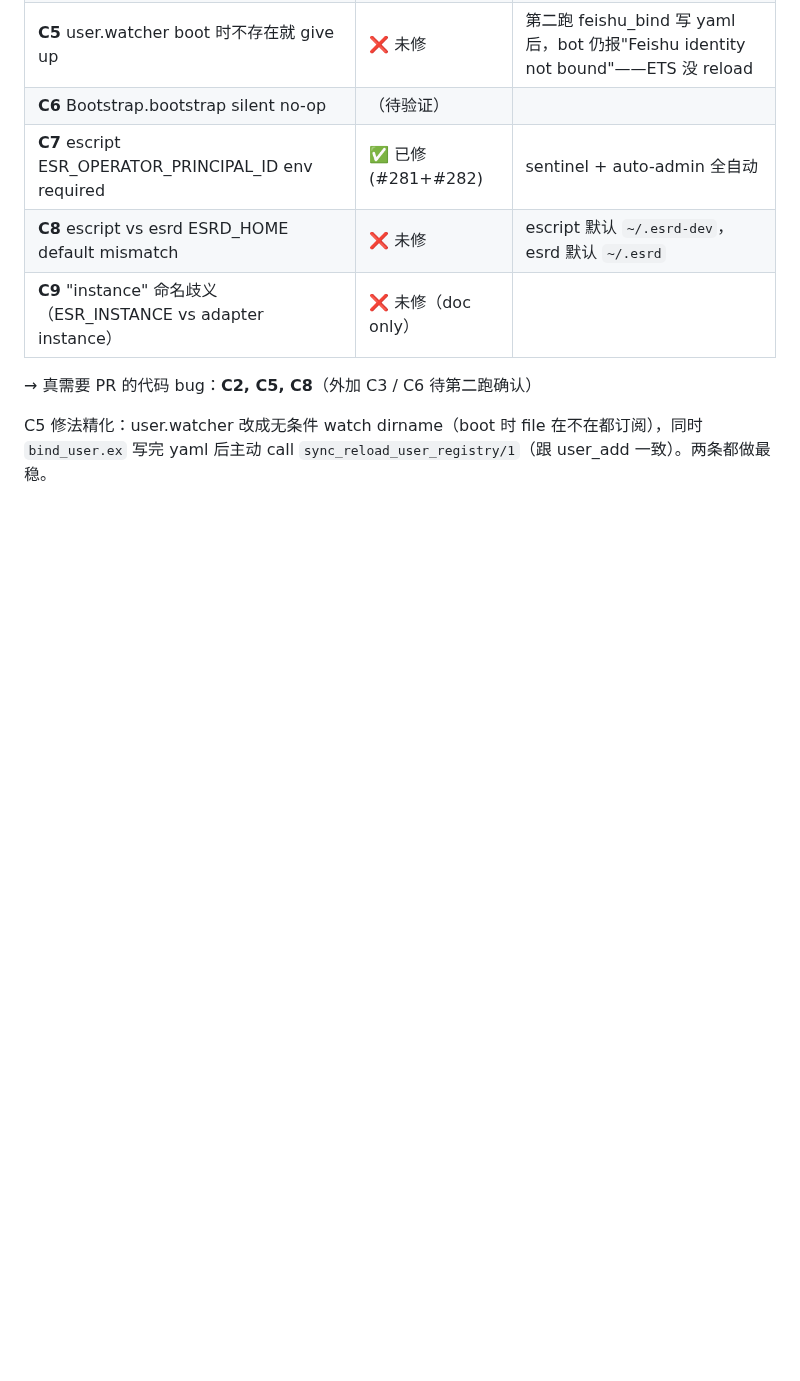
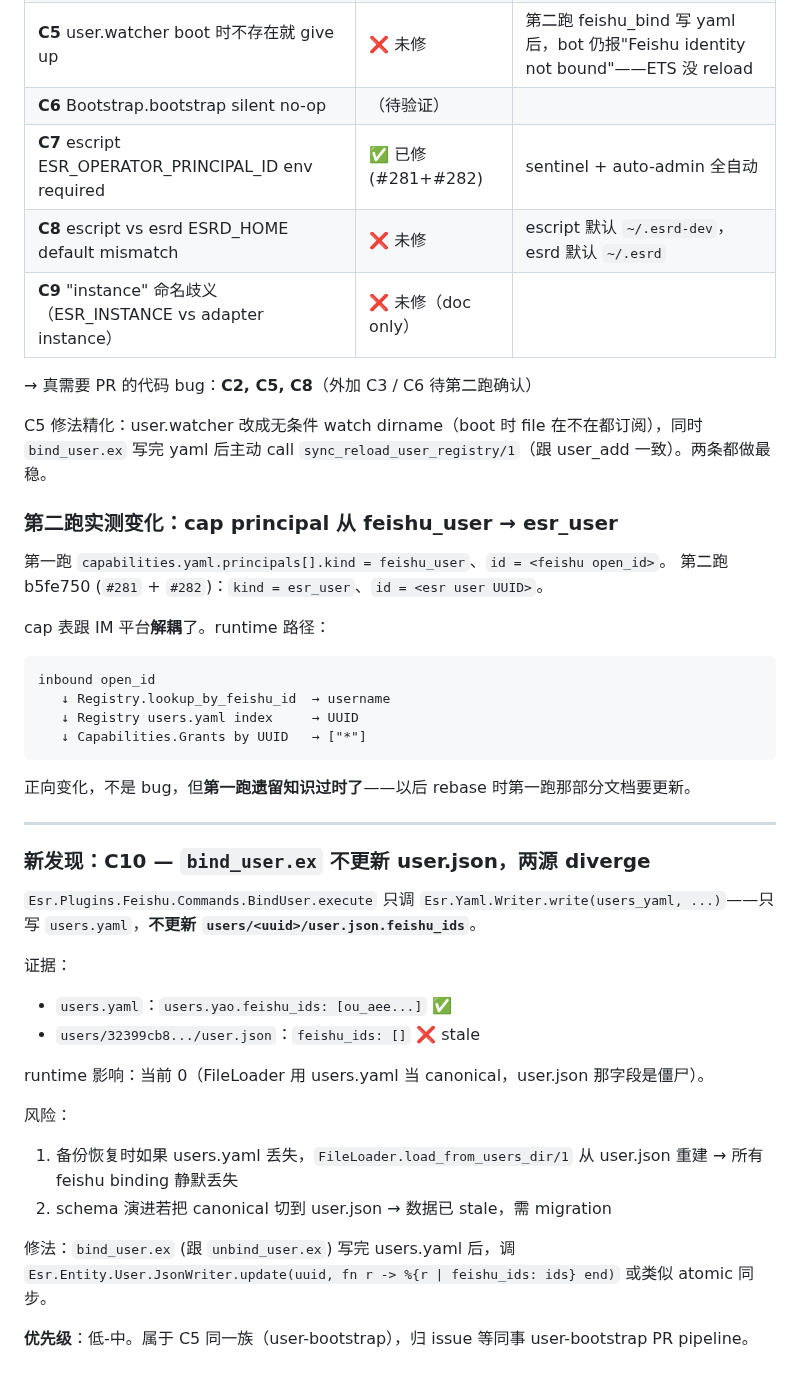
Before and after one commit to ezagent42/esr, a Markdown page: docs/notes/2026-05-09-cold-start-walkthrough-1.md, the part around the change. Drawn GitHub-style; blank space fills up the shorter version.

Commit message:
docs(notes): C10 bind_user user.json divergence + #281/#282 cap principal scheme change

````diff
--- a/docs/notes/2026-05-09-cold-start-walkthrough-1.md
+++ b/docs/notes/2026-05-09-cold-start-walkthrough-1.md
@@ -164,3 +164,38 @@ C2 实质是 **manifest schema vs 数据流不一致的 UX/doc 陷阱**：
 → 真需要 PR 的代码 bug：**C2, C5, C8**（外加 C3 / C6 待第二跑确认）
 
 C5 修法精化：user.watcher 改成无条件 watch dirname（boot 时 file 在不在都订阅），同时 `bind_user.ex` 写完 yaml 后主动 call `sync_reload_user_registry/1`（跟 user_add 一致）。两条都做最稳。
+
+### 第二跑实测变化：cap principal 从 feishu_user → esr_user
+
+第一跑 `capabilities.yaml.principals[].kind = feishu_user`、`id = <feishu open_id>`。
+第二跑 b5fe750 (`#281` + `#282`)：`kind = esr_user`、`id = <esr user UUID>`。
+
+cap 表跟 IM 平台**解耦**了。runtime 路径：
+```
+inbound open_id
+   ↓ Registry.lookup_by_feishu_id  → username
+   ↓ Registry users.yaml index     → UUID
+   ↓ Capabilities.Grants by UUID   → ["*"]
+```
+
+正向变化，不是 bug，但**第一跑遗留知识过时了**——以后 rebase 时第一跑那部分文档要更新。
+
+---
+
+### 新发现：**C10 — `bind_user.ex` 不更新 user.json，两源 diverge**
+
+`Esr.Plugins.Feishu.Commands.BindUser.execute` 只调 `Esr.Yaml.Writer.write(users_yaml, ...)`——只写 `users.yaml`，**不更新 `users/<uuid>/user.json.feishu_ids`**。
+
+证据：
+- `users.yaml`：`users.yao.feishu_ids: [ou_aee...]` ✅
+- `users/32399cb8.../user.json`：`feishu_ids: []` ❌ stale
+
+runtime 影响：当前 0（FileLoader 用 users.yaml 当 canonical，user.json 那字段是僵尸）。
+
+风险：
+1. 备份恢复时如果 users.yaml 丢失，`FileLoader.load_from_users_dir/1` 从 user.json 重建 → 所有 feishu binding 静默丢失
+2. schema 演进若把 canonical 切到 user.json → 数据已 stale，需 migration
+
+修法：`bind_user.ex` (跟 `unbind_user.ex`) 写完 users.yaml 后，调 `Esr.Entity.User.JsonWriter.update(uuid, fn r -> %{r | feishu_ids: ids} end)` 或类似 atomic 同步。
+
+**优先级**：低-中。属于 C5 同一族（user-bootstrap），归 issue 等同事 user-bootstrap PR pipeline。
````
